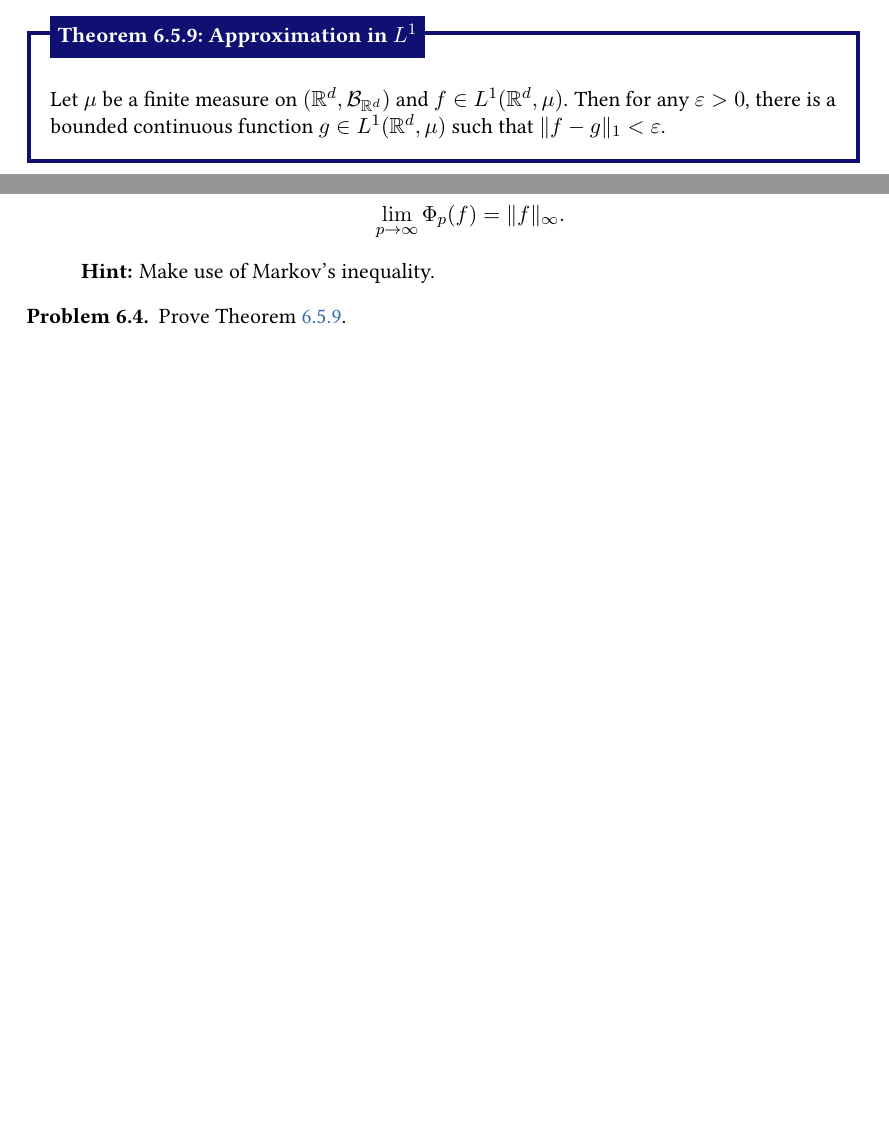
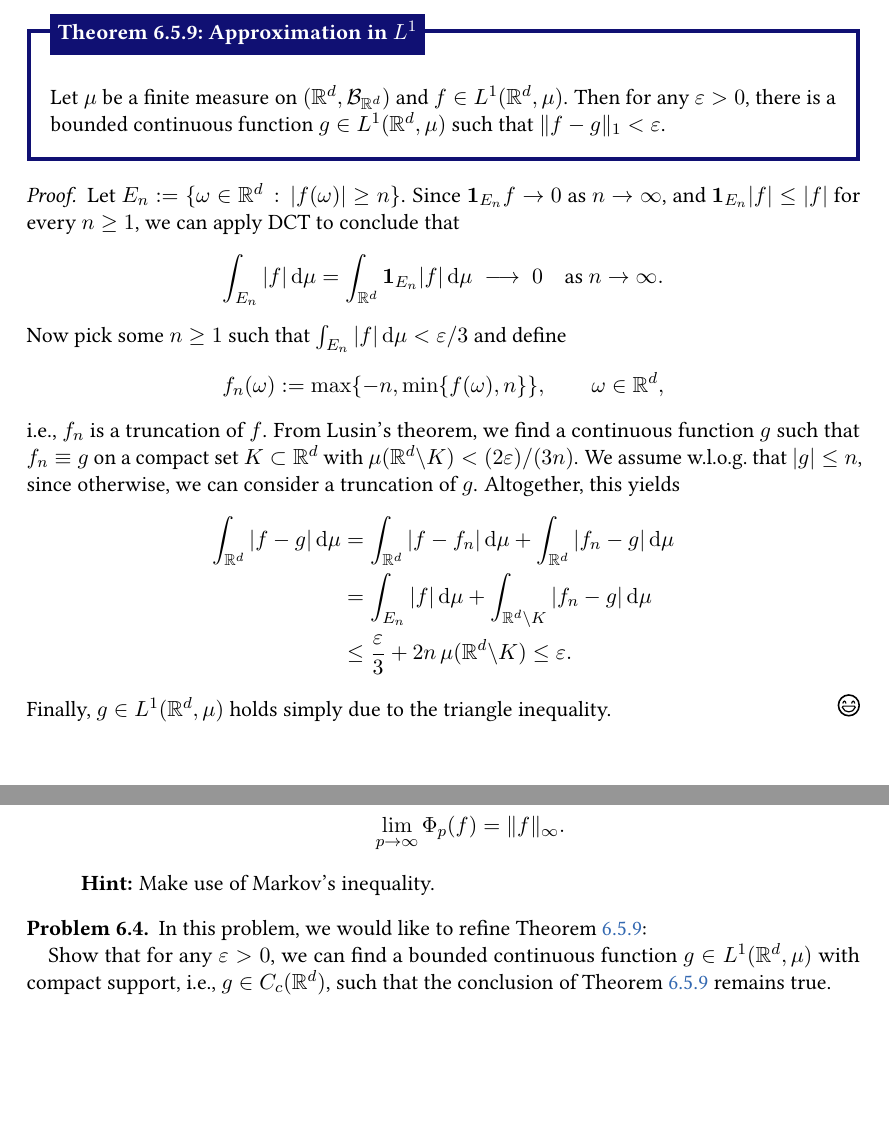
Before and after one commit to o-tse/2MBA70, a LaTeX document (Lecture Notes/LectureNotes.tex, which reads Lecture Notes/lp_spaces.tex): two parts of pages 75 and 76 of 76, joined at a grey line, cut so that both start at the same text, the shorter picture padded with empty space. Compiled offline with pdfLaTeX.

Commit message:
updated Problem 6.4

```diff
--- a/Lecture Notes/lp_spaces.tex
+++ b/Lecture Notes/lp_spaces.tex
@@ -338,23 +338,23 @@ The final result of this chapter is an important application of Lusin's theorem,
 \begin{theorem}[Approximation in $L^1$]\label{thm:L1-approximation}
 	Let $\mu$ be a finite measure on $(\bbR^d,\cB_{\bbR^d})$ and $f\in L^1(\bbR^d,\mu)$. Then for any $\varepsilon>0$, there is a bounded continuous function $g\in L^1(\bbR^d,\mu)$ such that $\|f-g\|_1<\varepsilon$.
 \end{theorem}
-%\begin{proof}
-%	Let $E_n:=\{\omega\in\bbR^d\,:\, |f(\omega)|\ge n\}$. Since $\mathbf{1}_{E_n}f \to 0$ as $n\to\infty$, and $\mathbf{1}_{E_n}|f|\le |f|$ for every $n\ge 1$, we can apply DCT to conclude that
-%	\[
-%		\int_{E_n} |f|\,\dd\mu = \int_{\bbR^d} \mathbf{1}_{E_n}|f|\,\dd\mu\;\longrightarrow\;0\quad\text{as $n\to\infty$}.
-%	\]
-%	Now pick some $n\ge 1$ such that $\int_{E_n} |f|\,\dd\mu <\varepsilon/3$ and define
-%	\[
-%		f_n(\omega):= \max\{-n,\min\{f(\omega),n\}\}, \qquad\omega\in\bbR^d,
-%	\]
-%	i.e., $f_n$ is a truncation of $f$. From Lusin's theorem, we find a continuous function $g$ such that $f_n\equiv g$ on a compact set $K\subset\bbR^d$ with $\mu(\bbR^d\backslash K)<(2\varepsilon)/(3n)$. We assume w.l.o.g.\ that $|g|\le n$, since otherwise, we can consider a truncation of $g$. Altogether, this yields
-%	\begin{align*}
-%		\int_{\bbR^d} |f-g|\,\dd\mu &= \int_{\bbR^d} |f-f_n|\,\dd\mu + \int_{\bbR^d} |f_n-g|\,\dd\mu \\
-%		&= \int_{E_n} |f|\,\dd\mu + \int_{\bbR^d\backslash K} |f_n-g|\,\dd\mu \\
-%		&\le \frac{\varepsilon}{3} + 2n\,\mu(\bbR^d\backslash K) \le  \varepsilon.
-%	\end{align*}
-%	Finally, $g\in L^1(\bbR^d,\mu)$ holds simply due to the triangle inequality.
-%\end{proof}
+\begin{proof}
+	Let $E_n:=\{\omega\in\bbR^d\,:\, |f(\omega)|\ge n\}$. Since $\mathbf{1}_{E_n}f \to 0$ as $n\to\infty$, and $\mathbf{1}_{E_n}|f|\le |f|$ for every $n\ge 1$, we can apply DCT to conclude that
+	\[
+		\int_{E_n} |f|\,\dd\mu = \int_{\bbR^d} \mathbf{1}_{E_n}|f|\,\dd\mu\;\longrightarrow\;0\quad\text{as $n\to\infty$}.
+	\]
+	Now pick some $n\ge 1$ such that $\int_{E_n} |f|\,\dd\mu <\varepsilon/3$ and define
+	\[
+		f_n(\omega):= \max\{-n,\min\{f(\omega),n\}\}, \qquad\omega\in\bbR^d,
+	\]
+	i.e., $f_n$ is a truncation of $f$. From Lusin's theorem, we find a continuous function $g$ such that $f_n\equiv g$ on a compact set $K\subset\bbR^d$ with $\mu(\bbR^d\backslash K)<(2\varepsilon)/(3n)$. We assume w.l.o.g.\ that $|g|\le n$, since otherwise, we can consider a truncation of $g$. Altogether, this yields
+	\begin{align*}
+		\int_{\bbR^d} |f-g|\,\dd\mu &= \int_{\bbR^d} |f-f_n|\,\dd\mu + \int_{\bbR^d} |f_n-g|\,\dd\mu \\
+		&= \int_{E_n} |f|\,\dd\mu + \int_{\bbR^d\backslash K} |f_n-g|\,\dd\mu \\
+		&\le \frac{\varepsilon}{3} + 2n\,\mu(\bbR^d\backslash K) \le  \varepsilon.
+	\end{align*}
+	Finally, $g\in L^1(\bbR^d,\mu)$ holds simply due to the triangle inequality.
+\end{proof}
 
 \begin{remark}
 	All three Littlewood principles can be generalized to inner and outer regular measures $\mu$ that are \emph{locally finite} on any measurable space $(\Omega,\cF)$, i.e., a measure for which every point $\omega\in\Omega$ has a neighborhood $N_\omega\in\cF$ such that $\mu(N_\omega)<+\infty$.
@@ -403,5 +403,7 @@ Let $(\mathcal{X},\mathcal{F},\mathbb{P})$ be a probability space and $X$ be a r
 \end{problem}
 
 \begin{problem}
-	Prove Theorem~\ref{thm:L1-approximation}.
+	In this problem, we would like to refine Theorem~\ref{thm:L1-approximation}:
+
+	Show that for any $\varepsilon>0$, we can find a bounded continuous function $g\in L^1(\bbR^d,\mu)$ with compact support, i.e., $g\in C_c(\bbR^d)$, such that the conclusion of Theorem~\ref{thm:L1-approximation} remains true.
 \end{problem}
```
Also changed, not shown: Lecture Notes/LectureNotes.pdf, 1 other file.
